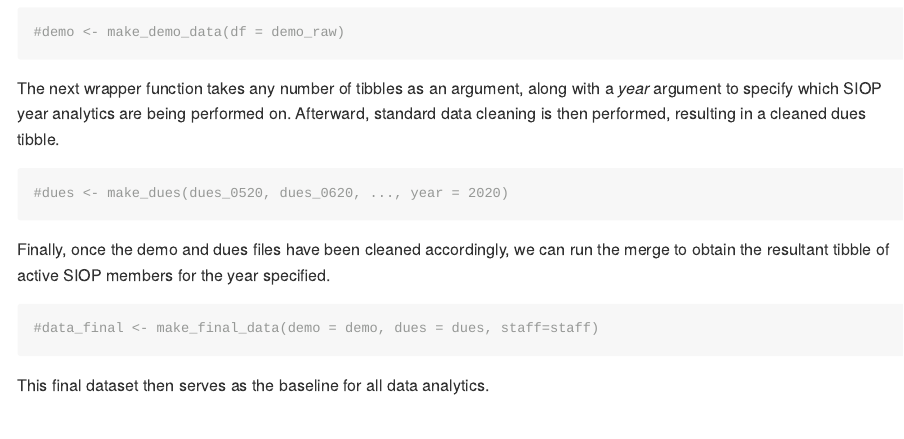
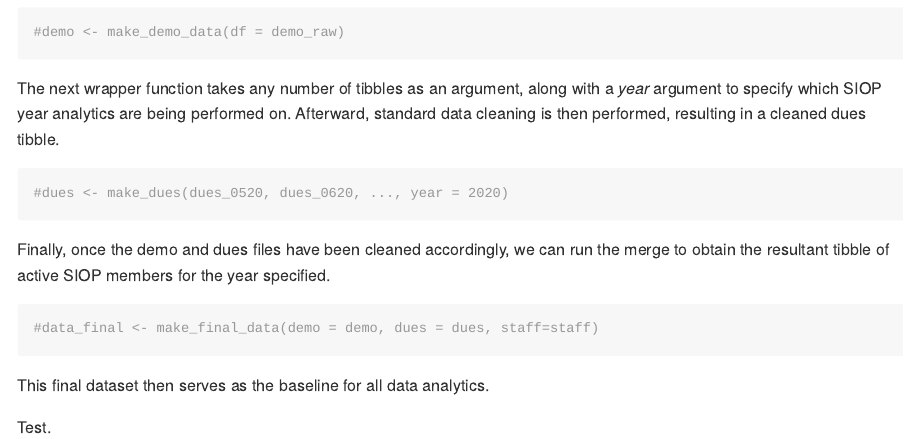
Before and after one commit to SzarR/medusa, an R Markdown document (README.Rmd): the page in a window 1100 px wide, from 1250 px down. The pictures show the output file README.md that the author committed with the source, drawn offline in the style of GitHub; badge pictures from the web are left out.

Commit message:
more docu tests.

````diff
--- a/README.Rmd
+++ b/README.Rmd
@@ -99,3 +99,5 @@ specified.
 ```
 
 This final dataset then serves as the baseline for all data analytics.
+
+Test.
````
Also changed, not shown: LICENSE.md, README.md, 1 other file.
